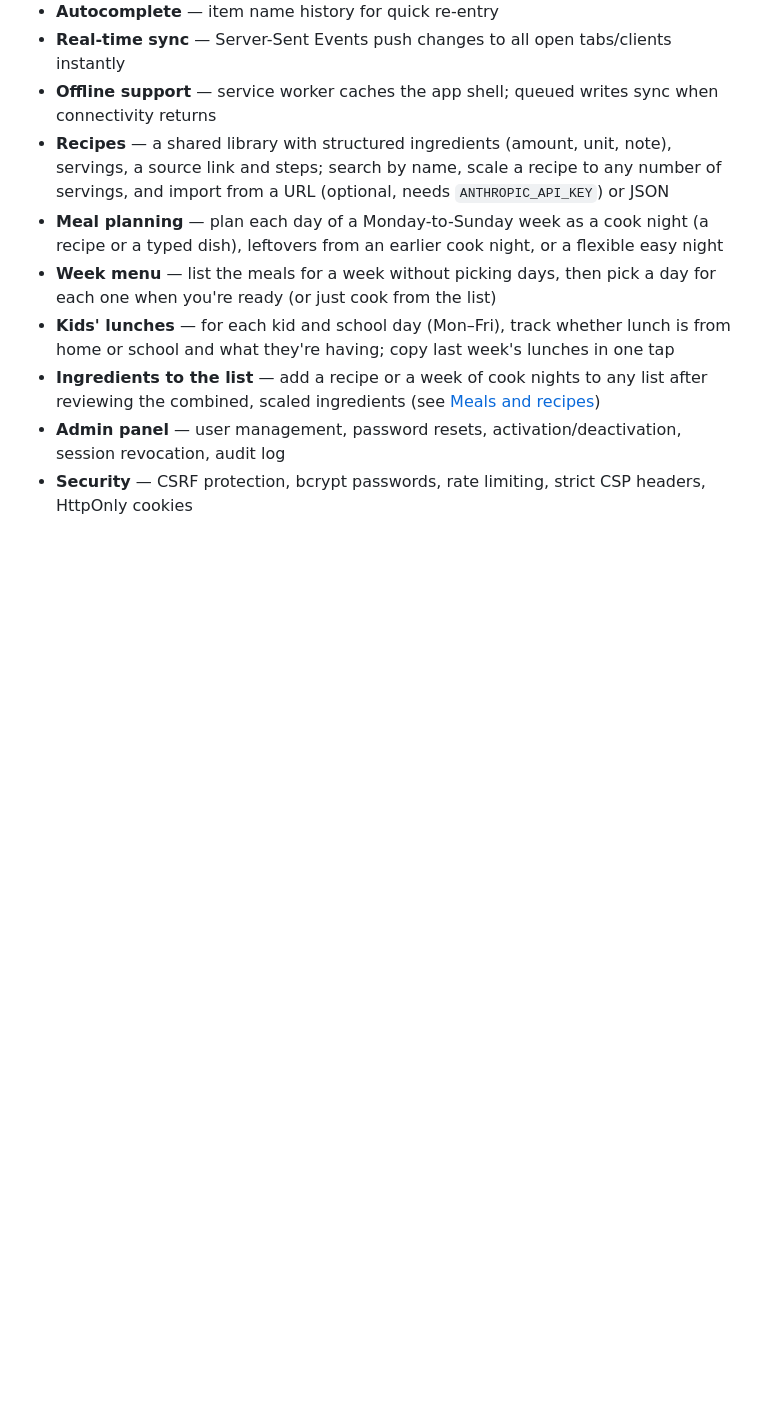
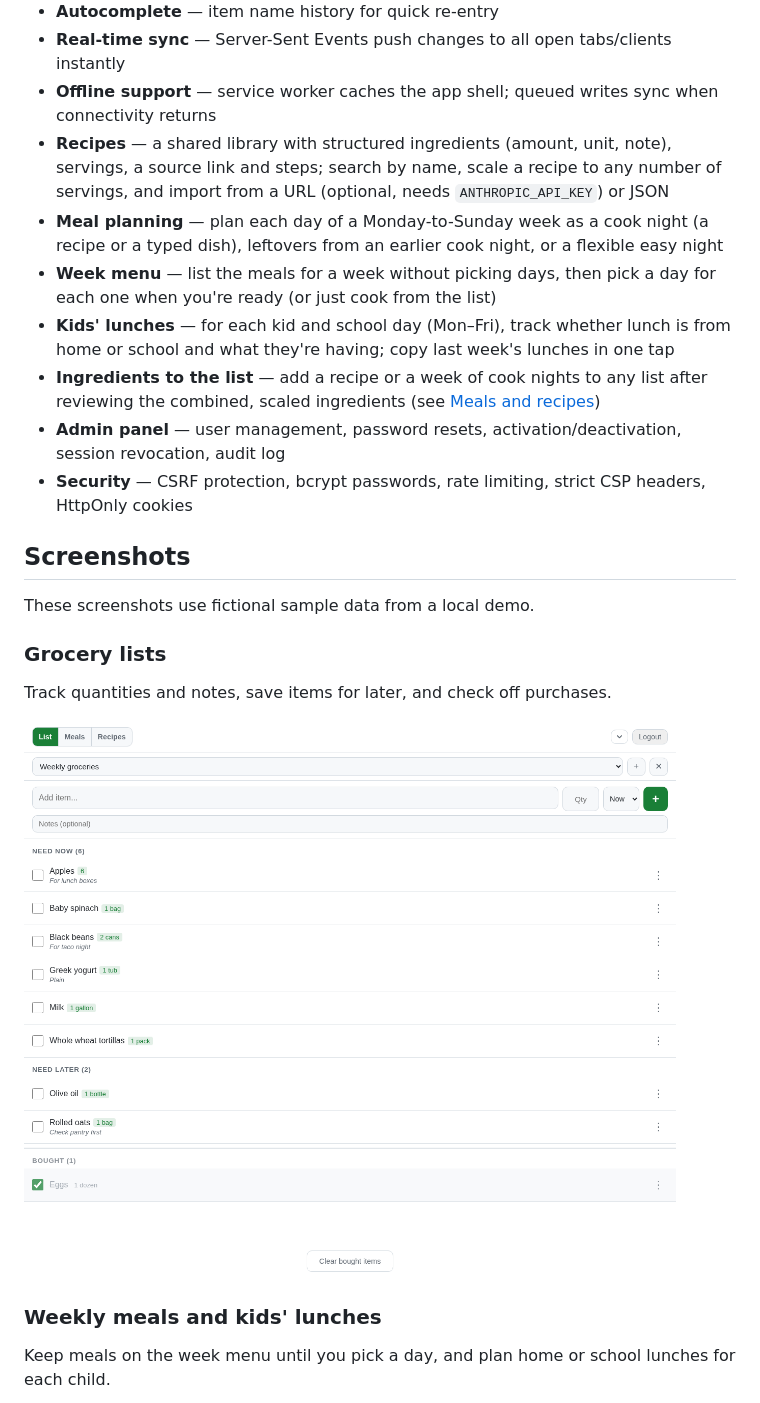
Before and after one commit to jjbasken/GroceryList, a Markdown page: README.md, the part around one of its changes. Drawn GitHub-style; pictures changed too: docs/screenshots/grocery-list-desktop.png (added); blank space fills up the shorter version.

Commit message:
Add README screenshots using fictional demo data

```diff
--- a/README.md
+++ b/README.md
@@ -18,3 +18,18 @@ A self-hosted, multi-user grocery list web app built with Flask. Items are organ
 - **Ingredients to the list** — add a recipe or a week of cook nights to any list after reviewing the combined, scaled ingredients (see [Meals and recipes](#meals-and-recipes))
 - **Admin panel** — user management, password resets, activation/deactivation, session revocation, audit log
 - **Security** — CSRF protection, bcrypt passwords, rate limiting, strict CSP headers, HttpOnly cookies
+
+## Screenshots
+
+These screenshots use fictional sample data from a local demo.
+
+### Grocery lists
+
+Track quantities and notes, save items for later, and check off purchases.
+
+![Desktop grocery list with sample groceries, Now and Later sections, and purchased items](docs/screenshots/grocery-list-desktop.png)
+
+### Weekly meals and kids' lunches
+
+Keep meals on the week menu until you pick a day, and plan home or school lunches for each child.
+
```
Also changed, not shown: other parts of README.md (+14 -0 lines), docs/screenshots/grocery-list-mobile.png (added), docs/screenshots/meal-planner-desktop.png (added), docs/screenshots/recipe-desktop.png (added).
